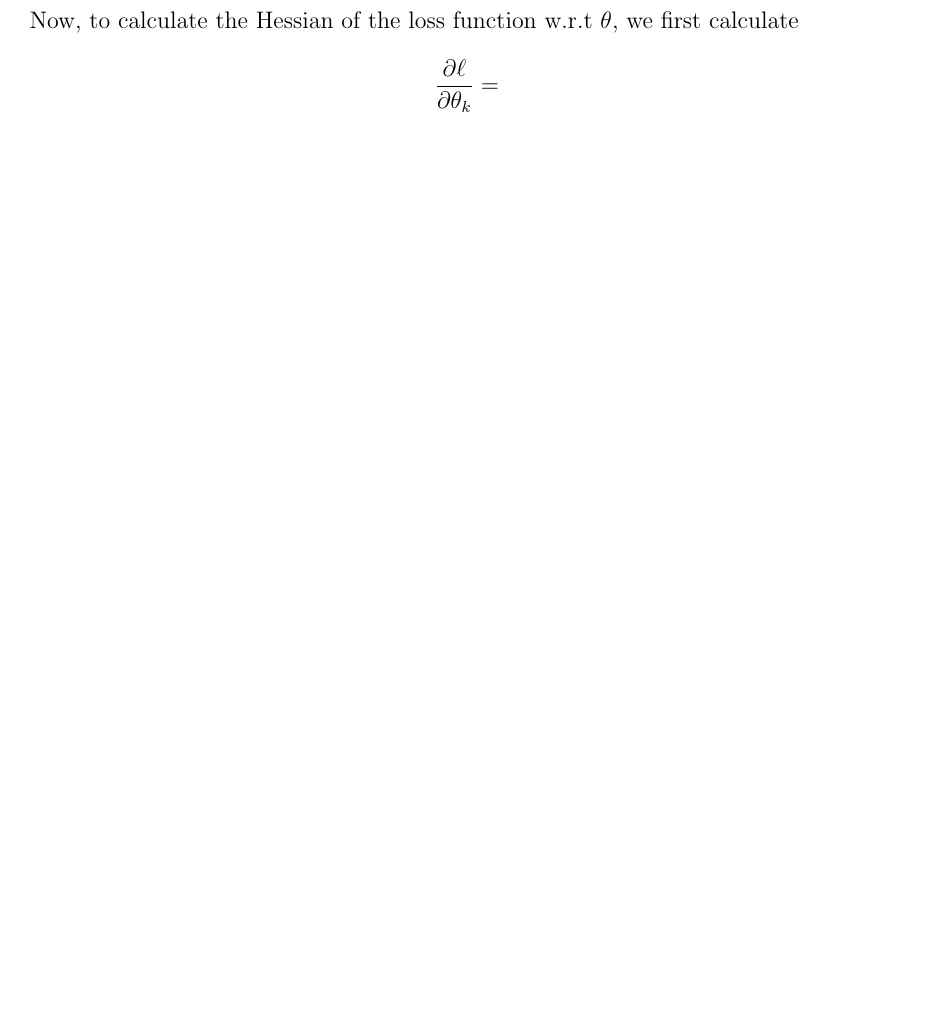
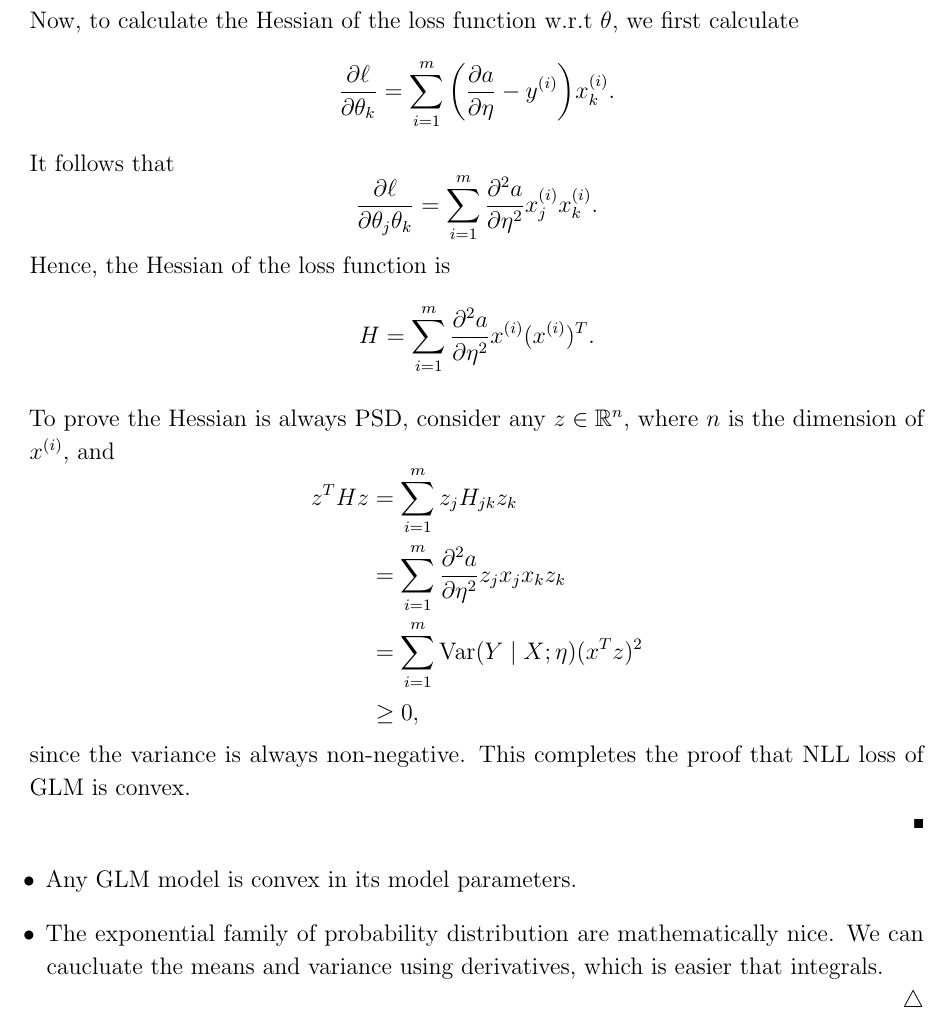
Before and after one commit to RunqiuYe/stanford-cs229, a LaTeX problem sheet (homework/2018 hw1/ps1-sol.tex): part of page 8 of 8, cut so that both start at the same text, the shorter picture padded with empty space. Compiled offline with pdfLaTeX.

Commit message:
finished ps1-3 all

```diff
--- a/homework/2018 hw1/ps1-sol.tex
+++ b/homework/2018 hw1/ps1-sol.tex
@@ -372,12 +372,36 @@
     Now, to calculate the Hessian of the loss function w.r.t $\theta$, we first calculate
     \[
     \begin{aligned}
-      \pdv{\ell}{\theta_k} &=
+      \pdv{\ell}{\theta_k} = \sum_{i=1}^m \qty(\pdv{a}{\eta} - \yy) \xx_k.
     \end{aligned}
     \]
+    It follows that
+    \[
+    \pdv{\ell}{\theta_j \theta_k} = \sum_{i=1}^m \pdv[2]{a}{\eta} \xx_j \xx_k.
+    \]
+    Hence, the Hessian of the loss function is
+    \[
+    H = \sum_{i=1}^m \pdv[2]{a}{\eta} \xx (\xx)^T.
+    \]
 
-
+    To prove the Hessian is always PSD, consider any $z \in \R^n$, where $n$ is the dimension of $\xx$, and
+    \[
+    \begin{aligned}
+      z^T H z &= \sum_{i=1}^m z_j H_{jk} z_k \\
+      &= \sum_{i=1}^m \pdv[2]{a}{\eta} z_j x_j x_k z_k \\
+      &= \sum_{i=1}^m \Var(Y \mid X; \eta) (x^T z)^2 \\
+      &\geq 0,
+    \end{aligned}
+    \]
+    since the variance is always non-negative. This completes the proof that NLL loss of GLM is convex.
   \end{enumerate}
 \end{solution}
 
+\begin{remark}
+  \begin{itemize}
+    \item Any GLM model is convex in its model parameters.
+    \item The exponential family of probability distribution are mathematically nice. We can caucluate the means and variance using derivatives, which is easier that integrals.
+  \end{itemize}
+\end{remark}
+
 \end{document}
```
Also changed, not shown: homework/2018 hw1/hmcpset.cls (+13 -0 lines), homework/2018 hw1/ps1-sol.pdf, homework/2018 hw1/ps1-sol.tex (4 more changed lines), 4 other files.
